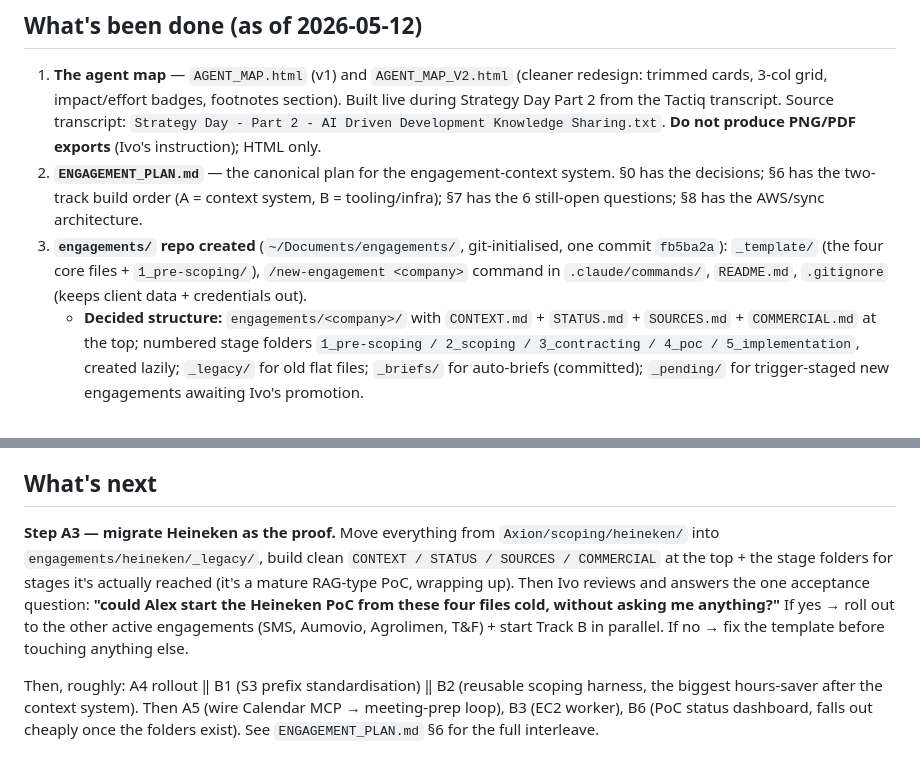
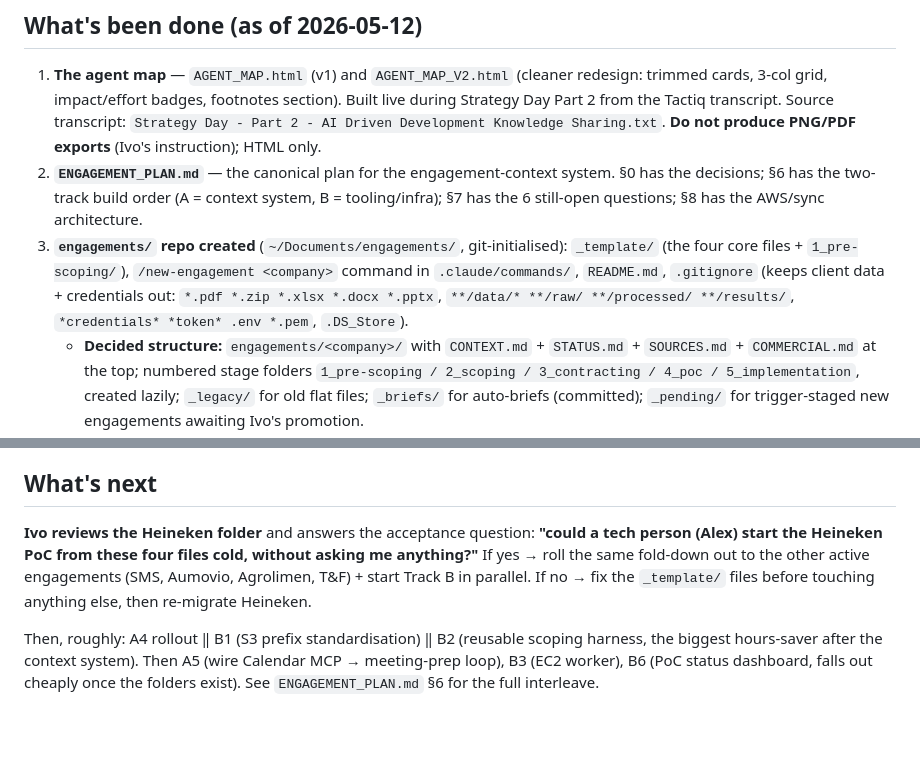
Before and after one commit to ivstefano/atlas, a Markdown page: STATE.md, 2 parts joined by grey strips. GitHub-like rendering; blank space fills up the shorter version.

Commit message:
STATE: A3 done — Heineken migrated into engagements/ four-file structure
Co-Authored-By: Claude Opus 4.7 (1M context) <noreply@anthropic.com>

```diff
--- a/STATE.md
+++ b/STATE.md
@@ -13,6 +13,6 @@ Two sibling repos under `~/Documents/`:
 
 1. **The agent map** — `AGENT_MAP.html` (v1) and `AGENT_MAP_V2.html` (cleaner redesign: trimmed cards, 3-col grid, impact/effort badges, footnotes section). Built live during Strategy Day Part 2 from the Tactiq transcript. Source transcript: `Strategy Day - Part 2 - AI Driven Development Knowledge Sharing.txt`. **Do not produce PNG/PDF exports** (Ivo's instruction); HTML only.
 2. **`ENGAGEMENT_PLAN.md`** — the canonical plan for the engagement-context system. §0 has the decisions; §6 has the two-track build order (A = context system, B = tooling/infra); §7 has the 6 still-open questions; §8 has the AWS/sync architecture.
-3. **`engagements/` repo created** (`~/Documents/engagements/`, git-initialised, one commit `fb5ba2a`): `_template/` (the four core files + `1_pre-scoping/`), `/new-engagement <company>` command in `.claude/commands/`, `README.md`, `.gitignore` (keeps client data + credentials out).
+3. **`engagements/` repo created** (`~/Documents/engagements/`, git-initialised): `_template/` (the four core files + `1_pre-scoping/`), `/new-engagement <company>` command in `.claude/commands/`, `README.md`, `.gitignore` (keeps client data + credentials out: `*.pdf *.zip *.xlsx *.docx *.pptx`, `**/data/* **/raw/ **/processed/ **/results/`, `*credentials* *token* .env *.pem`, `.DS_Store`).
    - **Decided structure:** `engagements/<company>/` with `CONTEXT.md` + `STATUS.md` + `SOURCES.md` + `COMMERCIAL.md` at the top; numbered stage folders `1_pre-scoping / 2_scoping / 3_contracting / 4_poc / 5_implementation`, created lazily; `_legacy/` for old flat files; `_briefs/` for auto-briefs (committed); `_pending/` for trigger-staged new engagements awaiting Ivo's promotion.
 4. **`atlas/` moved** out of `Axion/_optimize/` to `~/Documents/atlas/` and made its own git repo. Breadcrumb left at `Axion/_optimize/MOVED.md`.
@@ -19,7 +20,7 @@ Two sibling repos under `~/Documents/`:
 
 ## What's next
 
-**Step A3 — migrate Heineken as the proof.** Move everything from `Axion/scoping/heineken/` into `engagements/heineken/_legacy/`, build clean `CONTEXT / STATUS / SOURCES / COMMERCIAL` at the top + the stage folders for stages it's actually reached (it's a mature RAG-type PoC, wrapping up). Then Ivo reviews and answers the one acceptance question: **"could Alex start the Heineken PoC from these four files cold, without asking me anything?"** If yes → roll out to the other active engagements (SMS, Aumovio, Agrolimen, T&F) + start Track B in parallel. If no → fix the template before touching anything else.
+**Ivo reviews the Heineken folder** and answers the acceptance question: **"could a tech person (Alex) start the Heineken PoC from these four files cold, without asking me anything?"** If yes → roll the same fold-down out to the other active engagements (SMS, Aumovio, Agrolimen, T&F) + start Track B in parallel. If no → fix the `_template/` files before touching anything else, then re-migrate Heineken.
 
 Then, roughly: A4 rollout ‖ B1 (S3 prefix standardisation) ‖ B2 (reusable scoping harness, the biggest hours-saver after the context system). Then A5 (wire Calendar MCP → meeting-prep loop), B3 (EC2 worker), B6 (PoC status dashboard, falls out cheaply once the folders exist). See `ENGAGEMENT_PLAN.md` §6 for the full interleave.
 
```
Also changed, not shown: other parts of STATE.md (+1 -0 lines).
